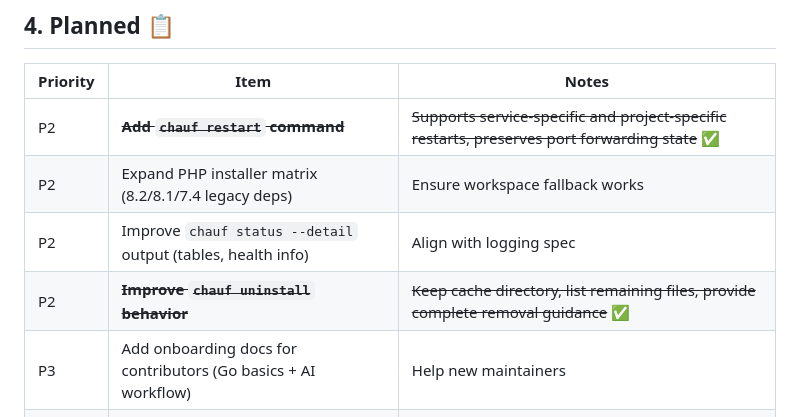
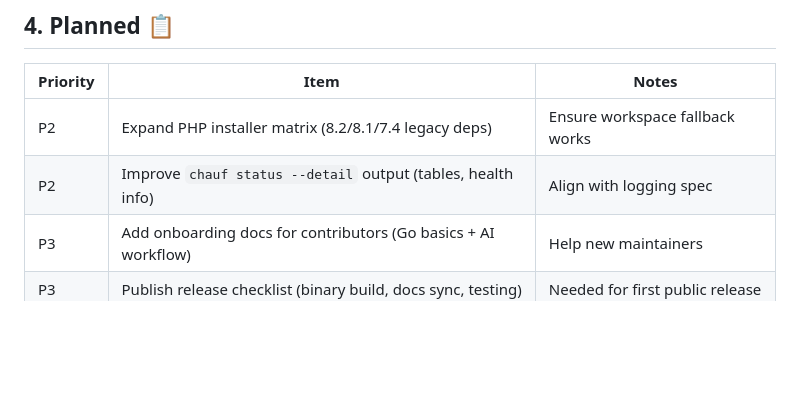
Before and after one commit to SIAJI-Labs/chauffeur, a Markdown page: docs/TODO_STATUS.md, the part around the change. GitHub-like rendering; blank space fills up the shorter version.

Commit message:
docs(todo): remove completed items from planned section
Remove completed restart command and uninstall behavior items from
the planned section as they are already tracked in the completed
section. This cleanup maintains documentation accuracy and prevents
duplicate tracking of finished work.

```diff
--- a/docs/TODO_STATUS.md
+++ b/docs/TODO_STATUS.md
@@ -81,10 +81,8 @@ _A living status board for features, debt, and priorities. Keep this in sync wit
 ## 4. Planned 📋
 | Priority | Item | Notes |
 |----------|------|-------|
-| P2 | ~~**Add `chauf restart` command**~~ | ~~Supports service-specific and project-specific restarts, preserves port forwarding state~~ ✅ |
 | P2 | Expand PHP installer matrix (8.2/8.1/7.4 legacy deps) | Ensure workspace fallback works |
 | P2 | Improve `chauf status --detail` output (tables, health info) | Align with logging spec |
-| P2 | ~~**Improve `chauf uninstall` behavior**~~ | ~~Keep cache directory, list remaining files, provide complete removal guidance~~ ✅ |
 | P3 | Add onboarding docs for contributors (Go basics + AI workflow) | Help new maintainers |
 | P3 | Publish release checklist (binary build, docs sync, testing) | Needed for first public release |
 
```
